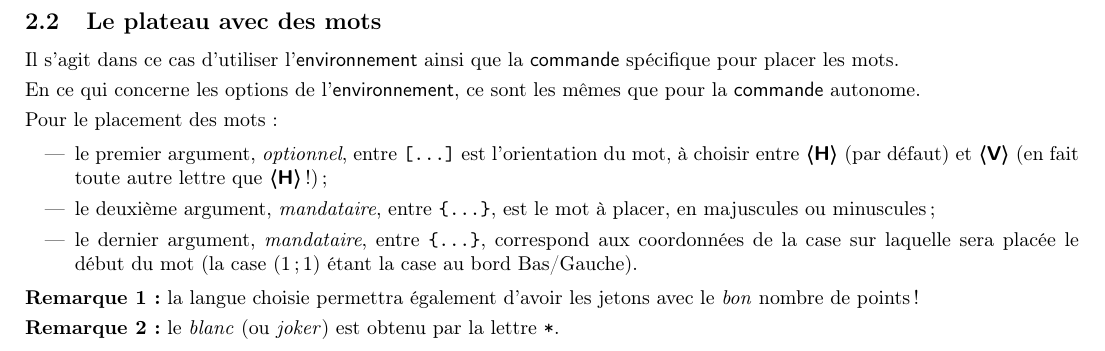
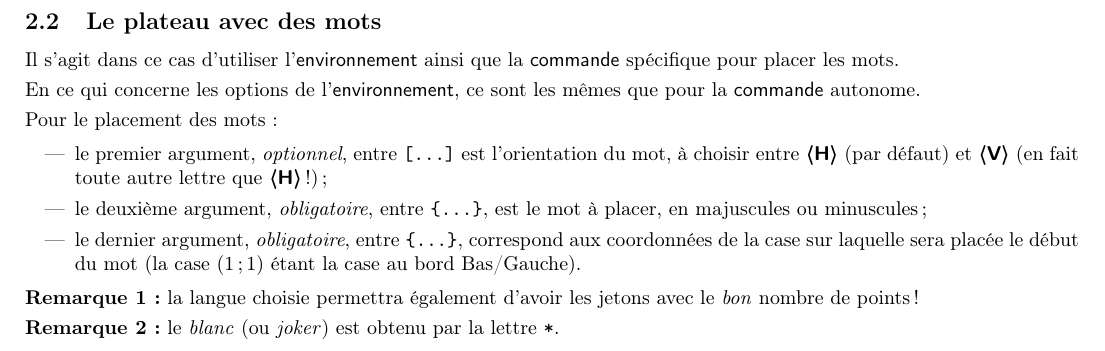
Before and after one commit to cpierquet/Scrabble, a LaTeX document (doc/Scrabble-doc-fr.tex): part of page 4 of 7, cut so that both start at the same text. The pictures show the PDF file doc/Scrabble-doc-fr.pdf that the author committed with the source.

Commit message:
doc update

```diff
--- a/doc/Scrabble-doc-fr.tex
+++ b/doc/Scrabble-doc-fr.tex
@@ -268,8 +268,8 @@ Pour le placement des mots :
 
 \begin{itemize}
 	\item le premier argument, \textit{optionnel}, entre \texttt{[...]} est l'orientation du mot, à choisir entre \Cle{H} (par défaut) et \Cle{V} (en fait toute autre lettre que \Cle{H} !) ;
-	\item le deuxième argument, \textit{mandataire}, entre \texttt{\{...\}}, est le mot à placer, en majuscules ou minuscules ;
-	\item le dernier argument, \textit{mandataire}, entre \texttt{\{...\}}, correspond aux coordonnées de la case sur laquelle sera placée le début du mot (la case (1;\,1) étant la case au bord Bas/Gauche).
+	\item le deuxième argument, \textit{obligatoire}, entre \texttt{\{...\}}, est le mot à placer, en majuscules ou minuscules ;
+	\item le dernier argument, \textit{obligatoire}, entre \texttt{\{...\}}, correspond aux coordonnées de la case sur laquelle sera placée le début du mot (la case (1;\,1) étant la case au bord Bas/Gauche).
 \end{itemize}
 
 \textbf{Remarque 1 :} la langue choisie permettra également d'avoir les jetons avec le \textit{bon} nombre de points !
```
Also changed, not shown: doc/Scrabble-doc-fr.pdf.
